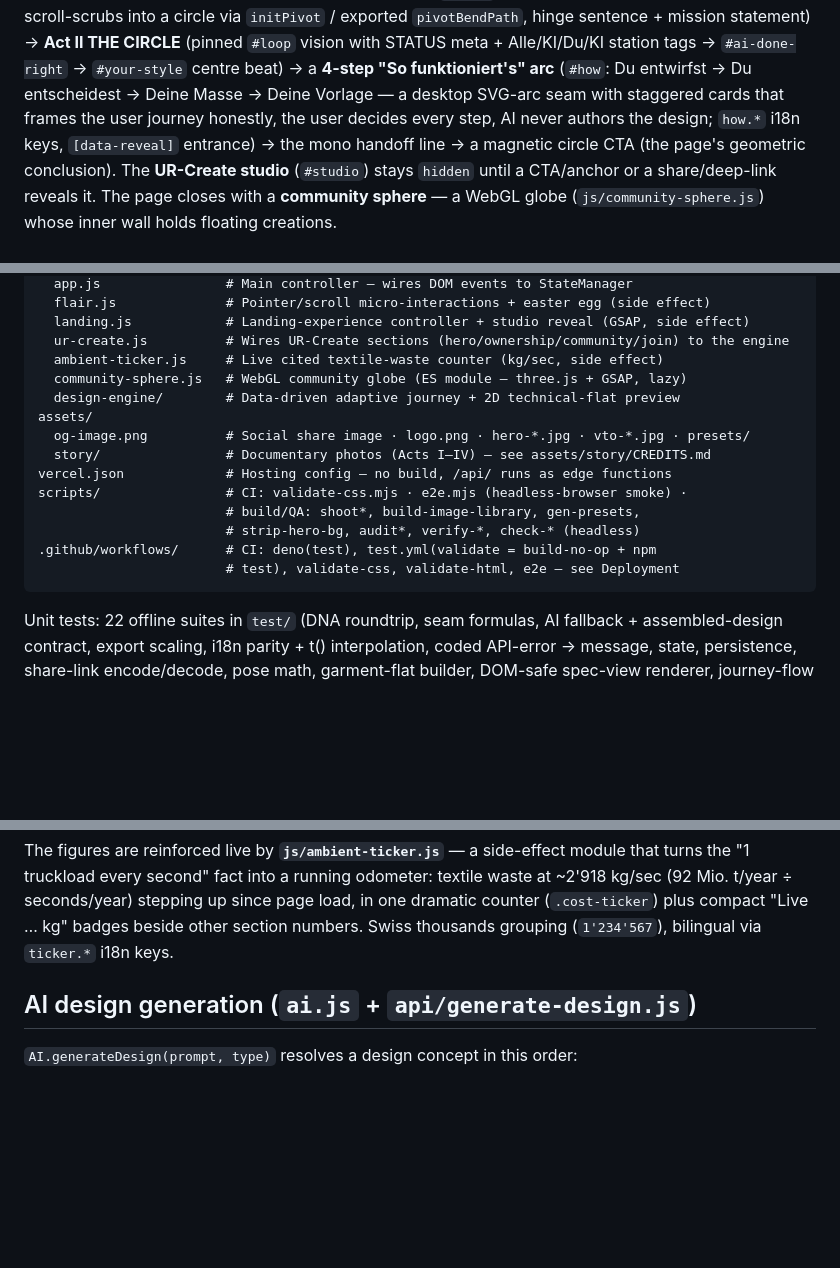
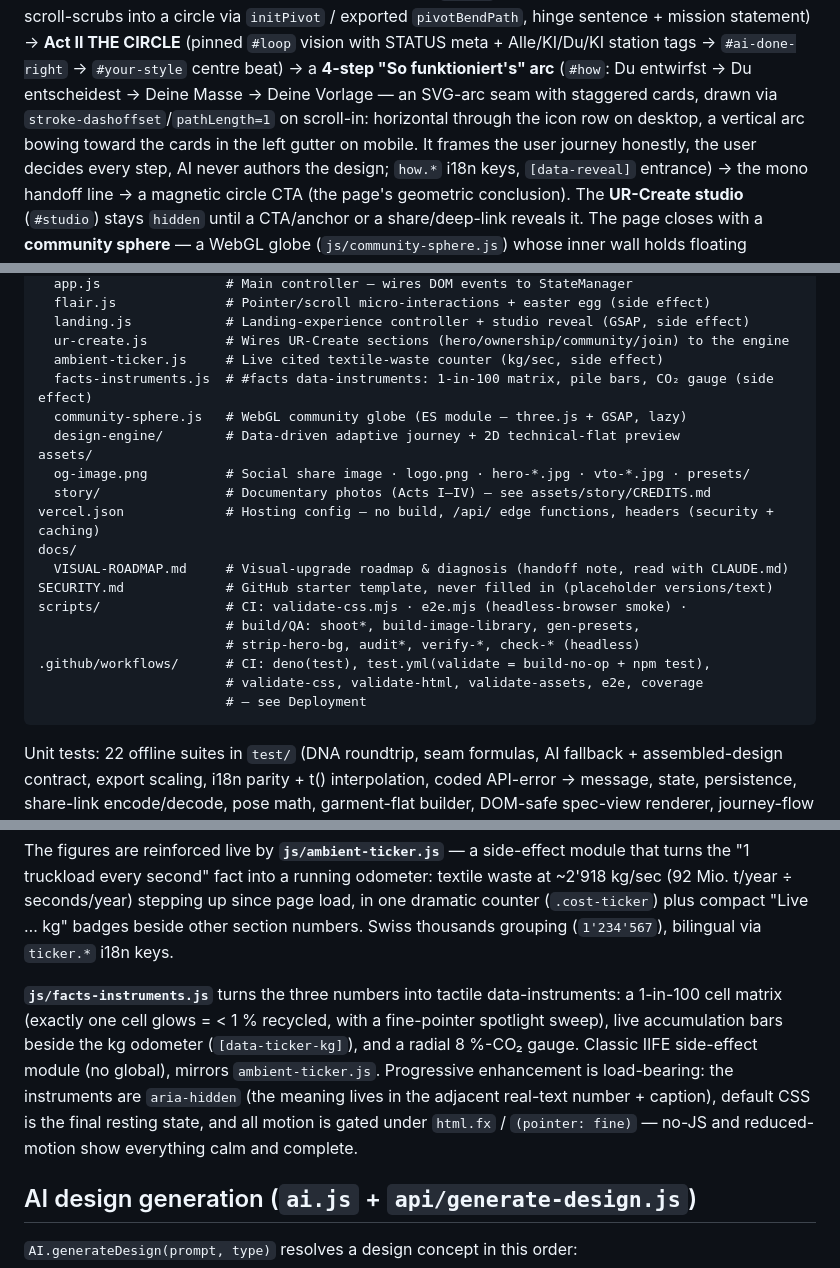
Before and after one commit to Yanisleomoser/UrbanRevolution, a Markdown page: CLAUDE.md, 3 parts joined by grey strips. Drawn GitHub-style; blank space fills up the shorter version.

````diff
--- a/CLAUDE.md
+++ b/CLAUDE.md
@@ -134,9 +134,11 @@ exported `pivotBendPath`, hinge sentence + mission statement) → **Act II THE
 CIRCLE** (pinned `#loop` vision with STATUS meta + Alle/KI/Du/KI station tags
 → `#ai-done-right` → `#your-style` centre beat) → a
 **4-step "So funktioniert's" arc** (`#how`: Du entwirfst → Du entscheidest →
-Deine Masse → Deine Vorlage — a desktop SVG-arc seam with staggered cards
-that frames the user journey honestly, the user decides every step, AI never
-authors the design; `how.*` i18n keys, `[data-reveal]` entrance) → the mono
+Deine Masse → Deine Vorlage — an SVG-arc seam with staggered cards, drawn via
+`stroke-dashoffset`/`pathLength=1` on scroll-in: horizontal through the icon
+row on desktop, a vertical arc bowing toward the cards in the left gutter on
+mobile. It frames the user journey honestly, the user decides every step, AI
+never authors the design; `how.*` i18n keys, `[data-reveal]` entrance) → the mono
 handoff line → a magnetic circle CTA (the page's geometric conclusion).
 The **UR-Create studio**
 (`#studio`) stays `hidden` until a CTA/anchor or a share/deep-link reveals it.
@@ -191,17 +193,22 @@ js/
   landing.js            # Landing-experience controller + studio reveal (GSAP, side effect)
   ur-create.js          # Wires UR-Create sections (hero/ownership/community/join) to the engine
   ambient-ticker.js     # Live cited textile-waste counter (kg/sec, side effect)
+  facts-instruments.js  # #facts data-instruments: 1-in-100 matrix, pile bars, CO₂ gauge (side effect)
   community-sphere.js   # WebGL community globe (ES module — three.js + GSAP, lazy)
   design-engine/        # Data-driven adaptive journey + 2D technical-flat preview
 assets/
   og-image.png          # Social share image · logo.png · hero-*.jpg · vto-*.jpg · presets/
   story/                # Documentary photos (Acts I–IV) — see assets/story/CREDITS.md
-vercel.json             # Hosting config — no build, /api/ runs as edge functions
+vercel.json             # Hosting config — no build, /api/ edge functions, headers (security + caching)
+docs/
+  VISUAL-ROADMAP.md     # Visual-upgrade roadmap & diagnosis (handoff note, read with CLAUDE.md)
+SECURITY.md             # GitHub starter template, never filled in (placeholder versions/text)
 scripts/                # CI: validate-css.mjs · e2e.mjs (headless-browser smoke) ·
                         # build/QA: shoot*, build-image-library, gen-presets,
                         # strip-hero-bg, audit*, verify-*, check-* (headless)
-.github/workflows/      # CI: deno(test), test.yml(validate = build-no-op + npm
-                        # test), validate-css, validate-html, e2e — see Deployment
+.github/workflows/      # CI: deno(test), test.yml(validate = build-no-op + npm test),
+                        # validate-css, validate-html, validate-assets, e2e, coverage
+                        # — see Deployment
 ```
 
 Unit tests: 22 offline suites in `test/` (DNA roundtrip, seam formulas, AI
@@ -350,6 +359,16 @@ odometer: textile waste at ~2'918 kg/sec (92 Mio. t/year ÷ seconds/year)
 stepping up since page load, in one dramatic counter (`.cost-ticker`) plus
 compact "Live … kg" badges beside other section numbers. Swiss thousands
 grouping (`1'234'567`), bilingual via `ticker.*` i18n keys.
+
+**`js/facts-instruments.js`** turns the three numbers into tactile
+data-instruments: a 1-in-100 cell matrix (exactly one cell glows = < 1 %
+recycled, with a fine-pointer spotlight sweep), live accumulation bars beside
+the kg odometer (`[data-ticker-kg]`), and a radial 8 %-CO₂ gauge. Classic
+IIFE side-effect module (no global), mirrors `ambient-ticker.js`. Progressive
+enhancement is load-bearing: the instruments are `aria-hidden` (the meaning
+lives in the adjacent real-text number + caption), default CSS is the final
+resting state, and all motion is gated under `html.fx` / `(pointer: fine)` —
+no-JS and reduced-motion show everything calm and complete.
 
 ## AI design generation (`ai.js` + `api/generate-design.js`)
 
````
Also changed, not shown: other parts of CLAUDE.md (+14 -5 lines).
